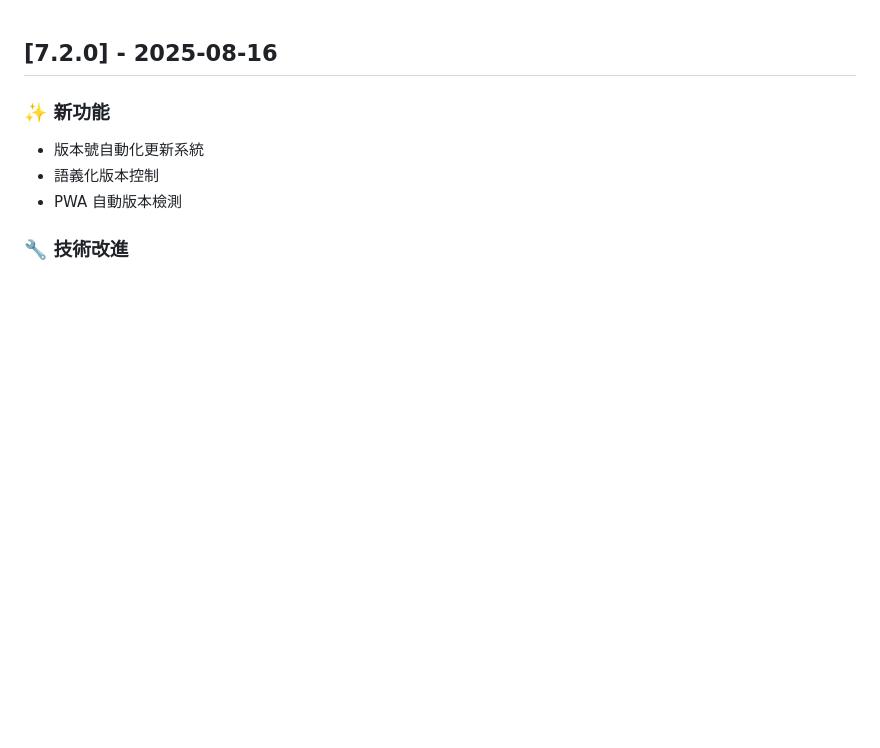
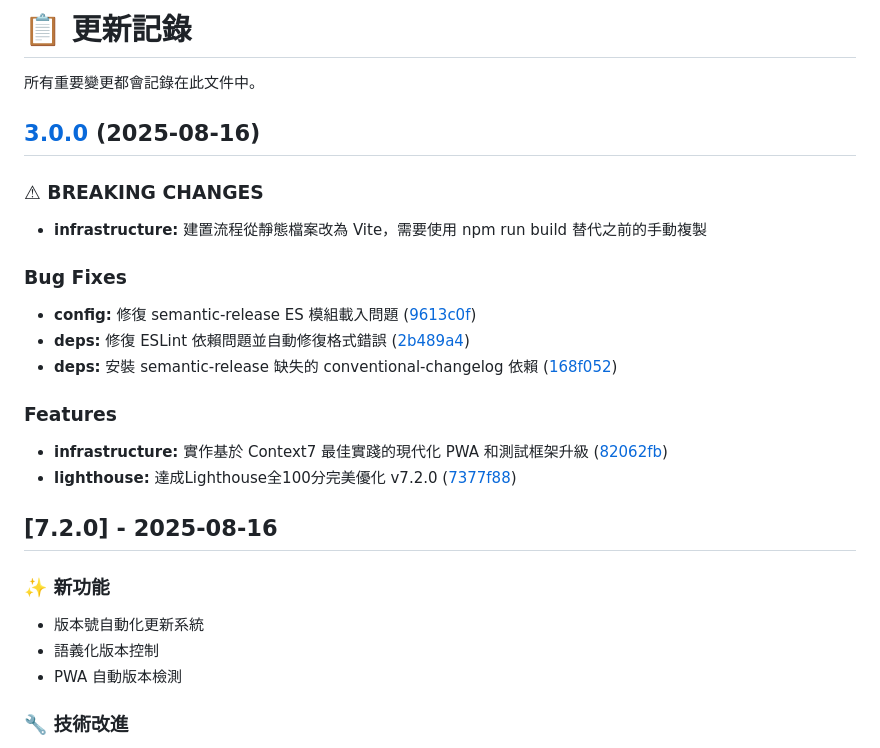
Before and after one commit to haotool/clickfun, a Markdown page: CHANGELOG.md, the part around the change. GitHub-like rendering; blank space fills up the shorter version.

Commit message:
chore(release): 3.0.0 [skip ci]
## [3.0.0](https://github.com/haotool/clickfun/compare/v2.1.0...v3.0.0) (2025-08-16)

### ⚠ BREAKING CHANGES

* **infrastructure:** 建置流程從靜態檔案改為 Vite，需要使用 npm run build 替代之前的手動複製

### Bug Fixes

* **config:** 修復 semantic-release ES 模組載入問題 ([9613c0f](https://github.com/haotool/clickfun/commit/9613c0fe2755c2af1552e05ae292b4cf4c1f589e))
* **deps:** 修復 ESLint 依賴問題並自動修復格式錯誤 ([2b489a4](https://github.com/haotool/clickfun/commit/2b489a41d02cae07fbc86ba05d476989b61c2ff4))
* **deps:** 安裝 semantic-release 缺失的 conventional-changelog 依賴 ([168f052](https://github.com/haotool/clickfun/commit/168f0520b497acaa1571f1684642f9bd59d52b32))

### Features

* **infrastructure:** 實作基於 Context7 最佳實踐的現代化 PWA 和測試框架升級 ([82062fb](https://github.com/haotool/clickfun/commit/82062fb168da1f72873dc3b1a09e4da2aa89461f))
* **lighthouse:** 達成Lighthouse全100分完美優化 v7.2.0 ([7377f88](https://github.com/haotool/clickfun/commit/7377f88779f7de8e24b1cad7dd74ac037ae4afdc))

```diff
--- a/CHANGELOG.md
+++ b/CHANGELOG.md
@@ -1,3 +1,24 @@
+# 📋 更新記錄
+
+所有重要變更都會記錄在此文件中。
+
+## [3.0.0](https://github.com/haotool/clickfun/compare/v2.1.0...v3.0.0) (2025-08-16)
+
+### ⚠ BREAKING CHANGES
+
+* **infrastructure:** 建置流程從靜態檔案改為 Vite，需要使用 npm run build 替代之前的手動複製
+
+### Bug Fixes
+
+* **config:** 修復 semantic-release ES 模組載入問題 ([9613c0f](https://github.com/haotool/clickfun/commit/9613c0fe2755c2af1552e05ae292b4cf4c1f589e))
+* **deps:** 修復 ESLint 依賴問題並自動修復格式錯誤 ([2b489a4](https://github.com/haotool/clickfun/commit/2b489a41d02cae07fbc86ba05d476989b61c2ff4))
+* **deps:** 安裝 semantic-release 缺失的 conventional-changelog 依賴 ([168f052](https://github.com/haotool/clickfun/commit/168f0520b497acaa1571f1684642f9bd59d52b32))
+
+### Features
+
+* **infrastructure:** 實作基於 Context7 最佳實踐的現代化 PWA 和測試框架升級 ([82062fb](https://github.com/haotool/clickfun/commit/82062fb168da1f72873dc3b1a09e4da2aa89461f))
+* **lighthouse:** 達成Lighthouse全100分完美優化 v7.2.0 ([7377f88](https://github.com/haotool/clickfun/commit/7377f88779f7de8e24b1cad7dd74ac037ae4afdc))
+
 ## [7.2.0] - 2025-08-16
 
 ### ✨ 新功能
```
